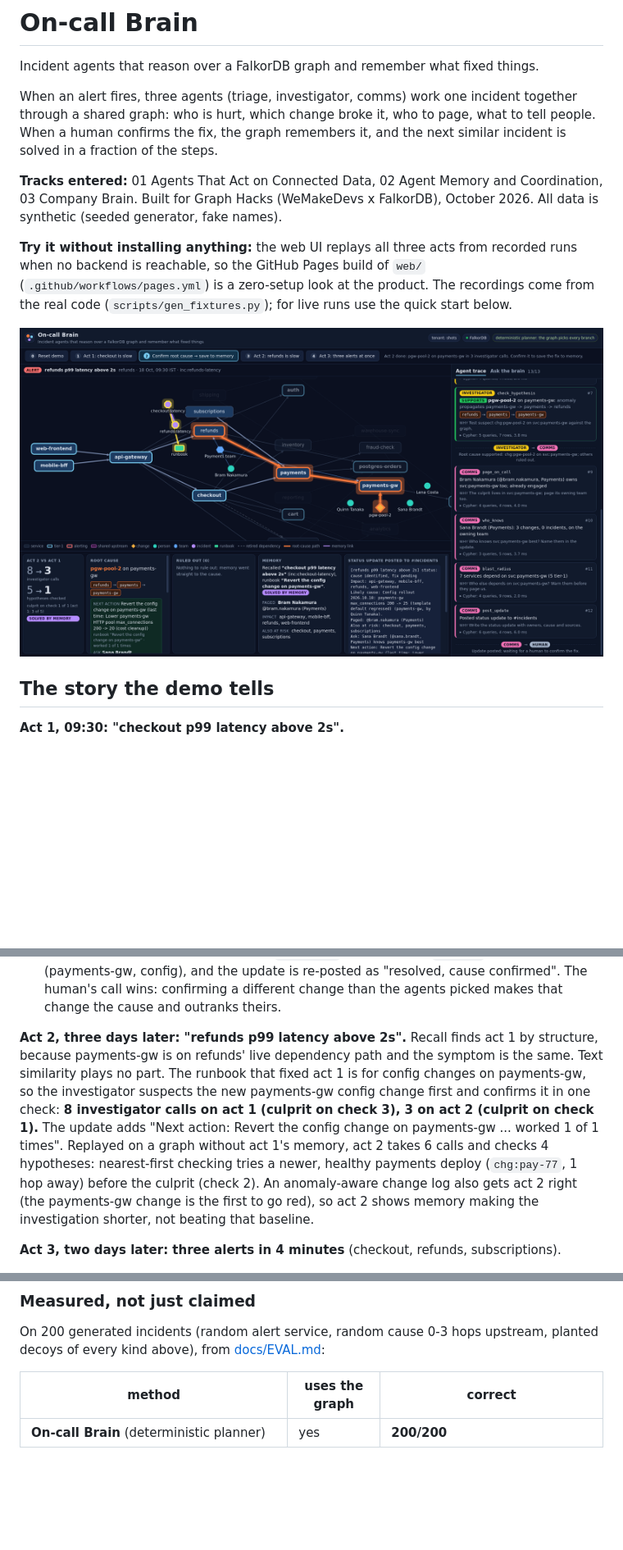
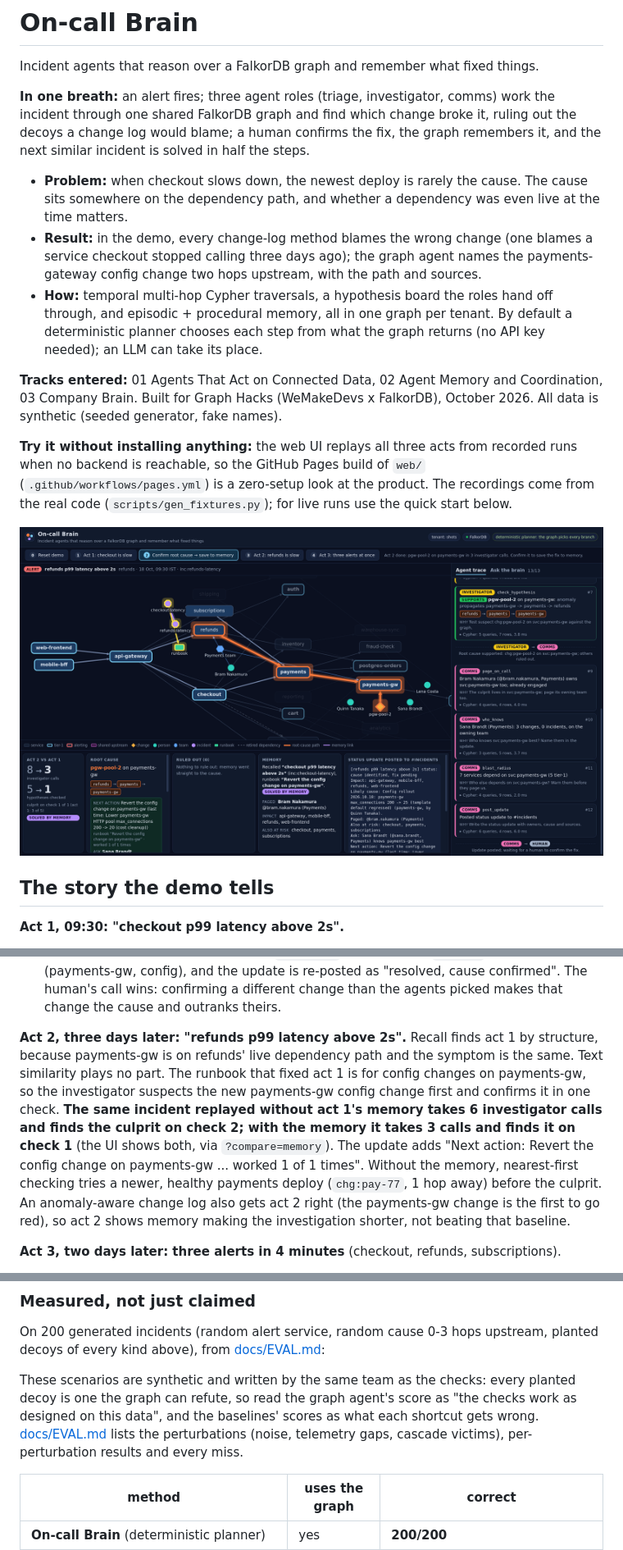
Before and after one commit to harz05/oncall-brain, a Markdown page: README.md, 3 parts joined by grey strips. Shown at 82% size. GitHub-like rendering; blank space fills up the shorter version.

Commit message:
docs(readme): TL;DR, same-incident memory numbers, eval caveat next to the table, honest lock wording

```diff
--- a/README.md
+++ b/README.md
@@ -2,7 +2,11 @@
 
 Incident agents that reason over a FalkorDB graph and remember what fixed things.
 
-When an alert fires, three agents (triage, investigator, comms) work one incident together through a shared graph: who is hurt, which change broke it, who to page, what to tell people. When a human confirms the fix, the graph remembers it, and the next similar incident is solved in a fraction of the steps.
+**In one breath:** an alert fires; three agent roles (triage, investigator, comms) work the incident through one shared FalkorDB graph and find which change broke it, ruling out the decoys a change log would blame; a human confirms the fix, the graph remembers it, and the next similar incident is solved in half the steps.
+
+- **Problem:** when checkout slows down, the newest deploy is rarely the cause. The cause sits somewhere on the dependency path, and whether a dependency was even live at the time matters.
+- **Result:** in the demo, every change-log method blames the wrong change (one blames a service checkout stopped calling three days ago); the graph agent names the payments-gateway config change two hops upstream, with the path and sources.
+- **How:** temporal multi-hop Cypher traversals, a hypothesis board the roles hand off through, and episodic + procedural memory, all in one graph per tenant. By default a deterministic planner chooses each step from what the graph returns (no API key needed); an LLM can take its place.
 
 **Tracks entered:** 01 Agents That Act on Connected Data, 02 Agent Memory and Coordination, 03 Company Brain.
 Built for Graph Hacks (WeMakeDevs x FalkorDB), October 2026. All data is synthetic (seeded generator, fake names).
@@ -34,7 +38,7 @@ Built for Graph Hacks (WeMakeDevs x FalkorDB), October 2026. All data is synthet
 - A human confirms. The incident gets `CAUSED_BY` the change, a `Runbook` is learned for (payments-gw, config), and the update is re-posted as "resolved, cause confirmed". The human's call wins: confirming a different change than the agents picked makes that change the cause and outranks theirs.
 
 **Act 2, three days later: "refunds p99 latency above 2s".**
-Recall finds act 1 by structure, because payments-gw is on refunds' live dependency path and the symptom is the same. Text similarity plays no part. The runbook that fixed act 1 is for config changes on payments-gw, so the investigator suspects the new payments-gw config change first and confirms it in one check: **8 investigator calls on act 1 (culprit on check 3), 3 on act 2 (culprit on check 1).** The update adds "Next action: Revert the config change on payments-gw ... worked 1 of 1 times". Replayed on a graph without act 1's memory, act 2 takes 6 calls and checks 4 hypotheses: nearest-first checking tries a newer, healthy payments deploy (`chg:pay-77`, 1 hop away) before the culprit (check 2). An anomaly-aware change log also gets act 2 right (the payments-gw change is the first to go red), so act 2 shows memory making the investigation shorter, not beating that baseline.
+Recall finds act 1 by structure, because payments-gw is on refunds' live dependency path and the symptom is the same. Text similarity plays no part. The runbook that fixed act 1 is for config changes on payments-gw, so the investigator suspects the new payments-gw config change first and confirms it in one check. **The same incident replayed without act 1's memory takes 6 investigator calls and finds the culprit on check 2; with the memory it takes 3 calls and finds it on check 1** (the UI shows both, via `?compare=memory`). The update adds "Next action: Revert the config change on payments-gw ... worked 1 of 1 times". Without the memory, nearest-first checking tries a newer, healthy payments deploy (`chg:pay-77`, 1 hop away) before the culprit. An anomaly-aware change log also gets act 2 right (the payments-gw change is the first to go red), so act 2 shows memory making the investigation shorter, not beating that baseline.
 
 **Act 3, two days later: three alerts in 4 minutes** (checkout, refunds, subscriptions).
 - Triage sees other recent alerts on the board and calls `correlate_alerts` first. It walks each alerting service's upstream services over edges live at alert time, notes which went red, and folds in the alerts that share a red upstream service with this one (`CORRELATED_WITH`). An alert that only shares a quiet cache stays its own incident.
@@ -65,6 +69,8 @@ The full query catalogue is in [docs/QUERIES.md](docs/QUERIES.md); the data mode
 ### Measured, not just claimed
 
 On 200 generated incidents (random alert service, random cause 0-3 hops upstream, planted decoys of every kind above), from [docs/EVAL.md](docs/EVAL.md):
+
+These scenarios are synthetic and written by the same team as the checks: every planted decoy is one the graph can refute, so read the graph agent's score as "the checks work as designed on this data", and the baselines' scores as what each shortcut gets wrong. [docs/EVAL.md](docs/EVAL.md) lists the perturbations (noise, telemetry gaps, cascade victims), per-perturbation results and every miss.
 
 | method | uses the graph | correct |
 |---|---|---|
```
Also changed, not shown: other parts of README.md (+2 -2 lines).
